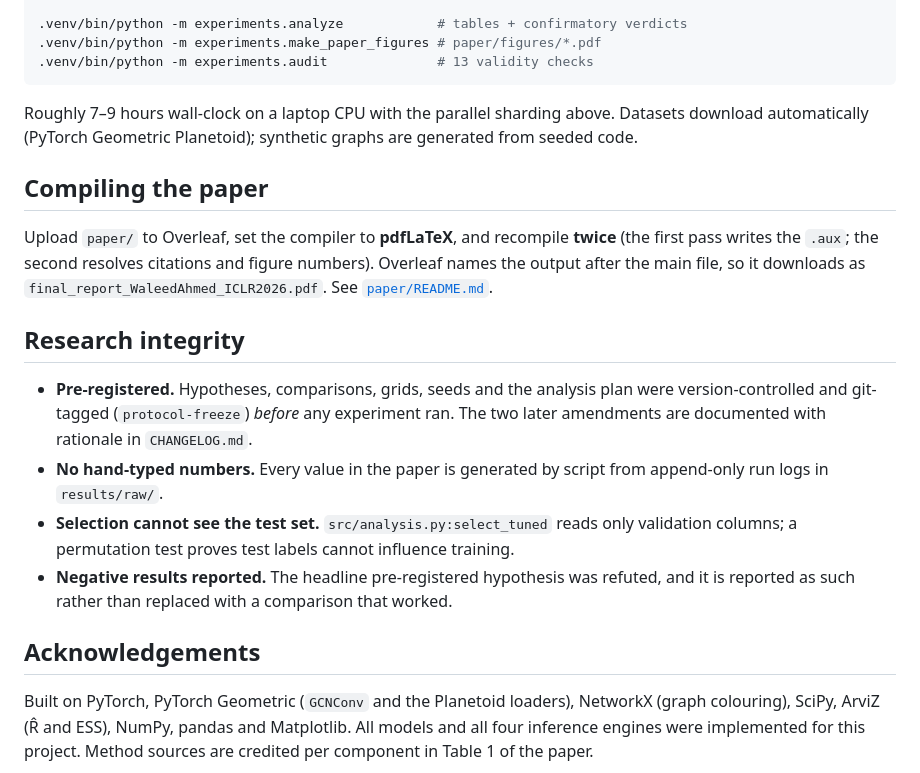
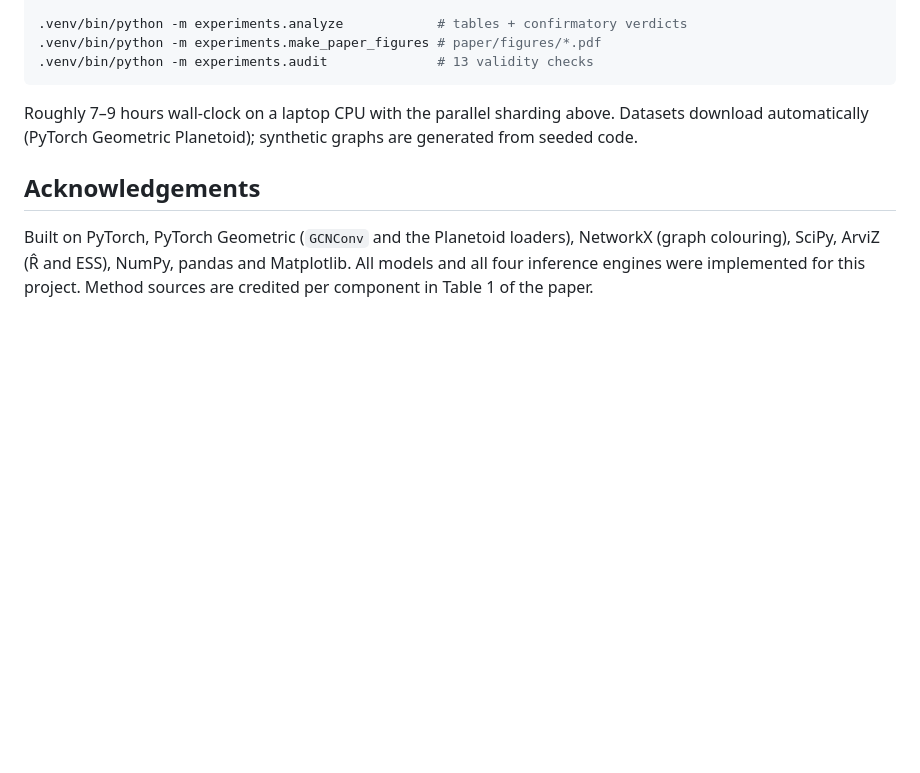
Before and after one commit to waleed-u/when-does-homophily-help, a Markdown page: README.md, the part around one of its changes. GitHub-like rendering; blank space fills up the shorter version.

Commit message:
Trim README to project overview, findings, layout and reproduction steps

```diff
--- a/README.md
+++ b/README.md
@@ -110,25 +110,6 @@ for c in rewired deeper floor smallval checksum simcheck; do RUNS_CSV=results/ra
 Roughly 7–9 hours wall-clock on a laptop CPU with the parallel sharding above. Datasets download
 automatically (PyTorch Geometric Planetoid); synthetic graphs are generated from seeded code.
 
-## Compiling the paper
-
-Upload `paper/` to Overleaf, set the compiler to **pdfLaTeX**, and recompile **twice** (the first
-pass writes the `.aux`; the second resolves citations and figure numbers). Overleaf names the
-output after the main file, so it downloads as `final_report_WaleedAhmed_ICLR2026.pdf`. See
-[`paper/README.md`](paper/README.md).
-
-## Research integrity
-
-- **Pre-registered.** Hypotheses, comparisons, grids, seeds and the analysis plan were
-  version-controlled and git-tagged (`protocol-freeze`) *before* any experiment ran. The two
-  later amendments are documented with rationale in `CHANGELOG.md`.
-- **No hand-typed numbers.** Every value in the paper is generated by script from append-only run
-  logs in `results/raw/`.
-- **Selection cannot see the test set.** `src/analysis.py:select_tuned` reads only validation
-  columns; a permutation test proves test labels cannot influence training.
-- **Negative results reported.** The headline pre-registered hypothesis was refuted, and it is
-  reported as such rather than replaced with a comparison that worked.
-
 ## Acknowledgements
 
 Built on PyTorch, PyTorch Geometric (`GCNConv` and the Planetoid loaders), NetworkX (graph
```
Also changed, not shown: other parts of README.md (+5 -5 lines).
